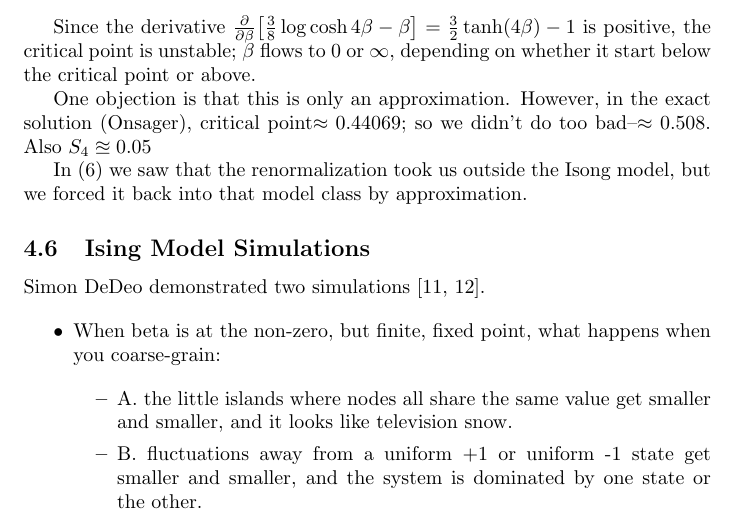
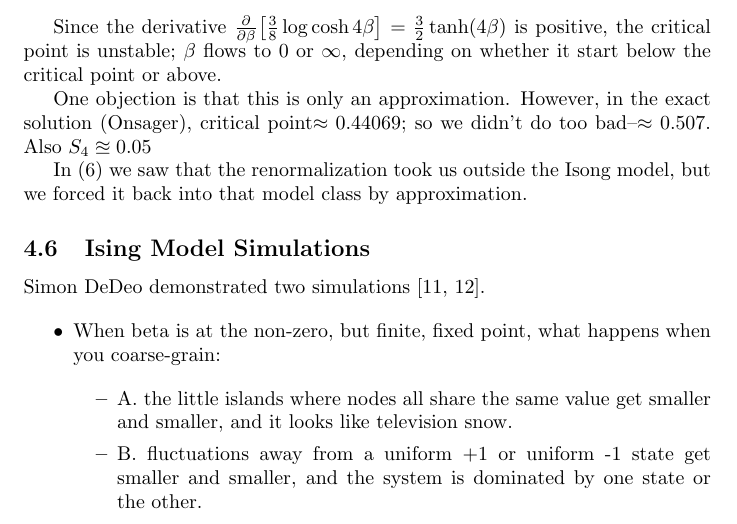
Before and after one commit to weka511/complexity, a LaTeX paper (rn/renormalization.tex): part of page 22 of 28, cut so that both start at the same text. Compiled offline with pdfLaTeX.

Commit message:
Fixed calculation of derivative

```diff
--- a/rn/renormalization.tex
+++ b/rn/renormalization.tex
@@ -1167,9 +1167,9 @@ Figure \ref{fig:beta} shows that the mapping $\beta\rightarrow\frac{3}{8} \log{\
 	\item  $\beta=$ critical point (unstable): as we zoom out, things stay the same.
 \end{enumerate}
 
-Since the derivative  $\frac{\partial}{\partial \beta}\big[\frac{3}{8} \log{\cosh{4\beta}}-\beta\big]=\frac{3}{2} \tanh(4\beta)-1$ is positive, the critical point is unstable; $\beta$ flows to $0$ or $\infty$, depending on whether it start below the critical point or above.
+Since the derivative  $\frac{\partial}{\partial \beta}\big[\frac{3}{8} \log{\cosh{4\beta}}\big]=\frac{3}{2} \tanh(4\beta)$ is positive, the critical point is unstable; $\beta$ flows to $0$ or $\infty$, depending on whether it start below the critical point or above.
 
-One objection is that this is only an approximation. However, in the exact solution (Onsager), critical point$\approx0.44069$; so we didn't do too bad--$\approx0.508$. Also $S_4\approxeq0.05$
+One objection is that this is only an approximation. However, in the exact solution (Onsager), critical point$\approx0.44069$; so we didn't do too bad--$\approx0.507$. Also $S_4\approxeq0.05$
 
 In (\ref{eq:coupled:sigmas}) we saw that the renormalization took us outside the Isong model, but we forced it back into that model class by approximation.
 
```
Also changed, not shown: rn/figs/beta.jpg, 2 other files.
